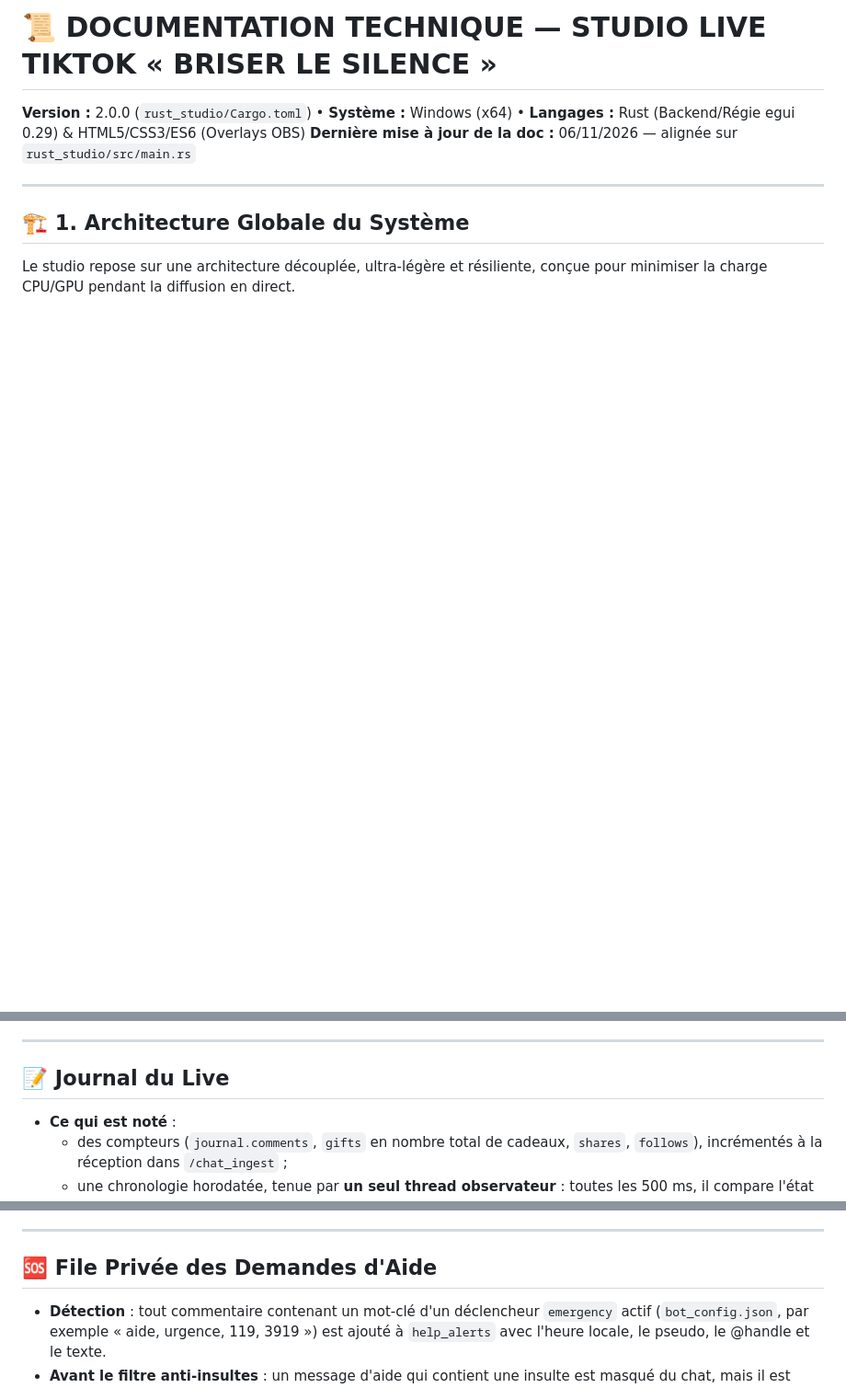
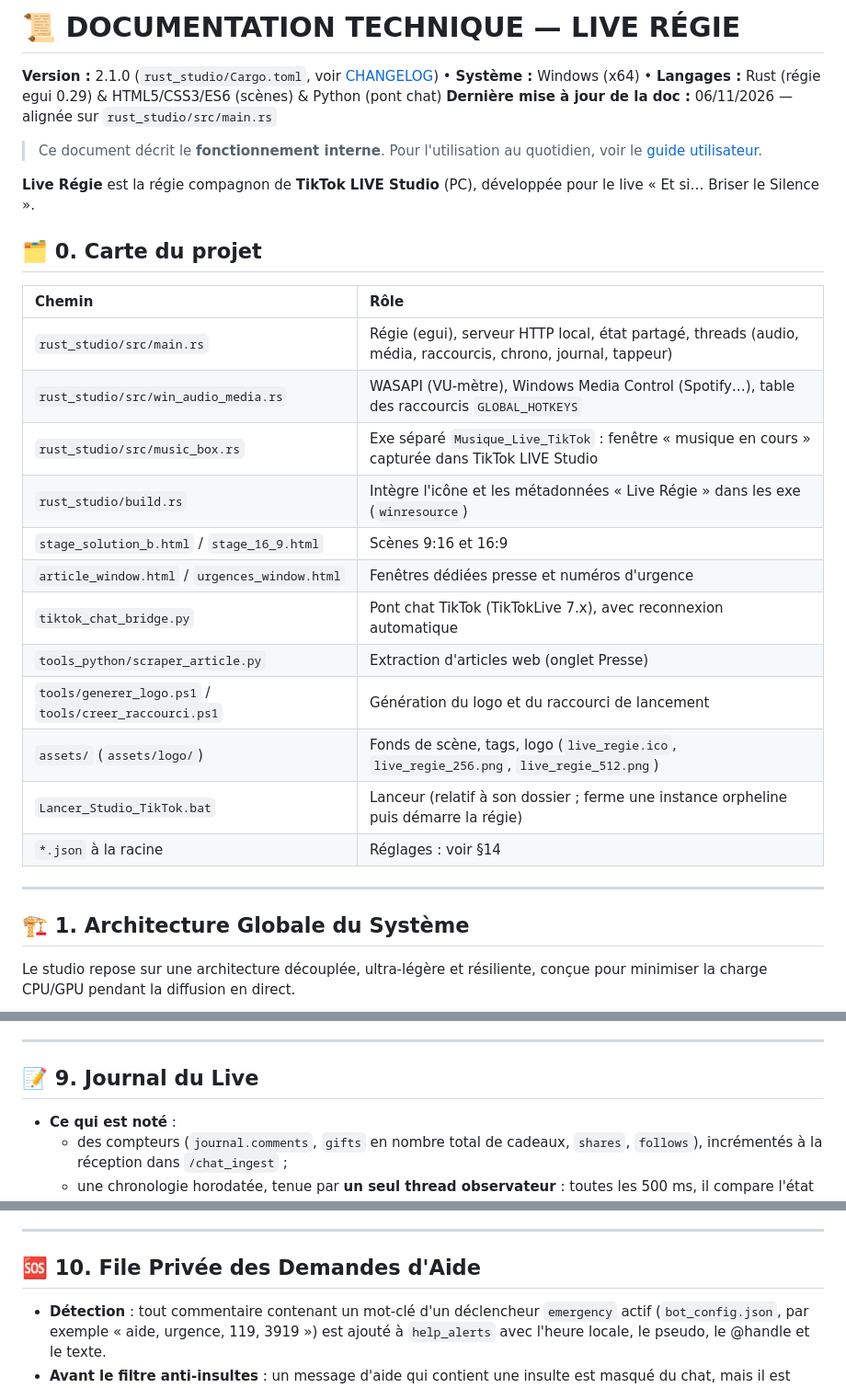
Before and after one commit to bililbot/tiktok_briser_le_silence, a Markdown page: docs/DOCUMENTATION_TECHNIQUE_STUDIO_TIKTOK.md, 3 parts joined by grey strips. Shown at 92% size. GitHub-like rendering; blank space fills up the shorter version.

```diff
--- a/docs/DOCUMENTATION_TECHNIQUE_STUDIO_TIKTOK.md
+++ b/docs/DOCUMENTATION_TECHNIQUE_STUDIO_TIKTOK.md
@@ -1,6 +1,27 @@
-# 📜 DOCUMENTATION TECHNIQUE — STUDIO LIVE TIKTOK « BRISER LE SILENCE »
-**Version :** 2.0.0 (`rust_studio/Cargo.toml`) • **Système :** Windows (x64) • **Langages :** Rust (Backend/Régie egui 0.29) & HTML5/CSS3/ES6 (Overlays OBS)
+# 📜 DOCUMENTATION TECHNIQUE — LIVE RÉGIE
+**Version :** 2.1.0 (`rust_studio/Cargo.toml`, voir [CHANGELOG](../CHANGELOG.md)) • **Système :** Windows (x64) • **Langages :** Rust (régie egui 0.29) & HTML5/CSS3/ES6 (scènes) & Python (pont chat)
 **Dernière mise à jour de la doc :** 06/11/2026 — alignée sur `rust_studio/src/main.rs`
+
+> Ce document décrit le **fonctionnement interne**. Pour l'utilisation au quotidien, voir le [guide utilisateur](GUIDE_UTILISATEUR.md).
+
+**Live Régie** est la régie compagnon de **TikTok LIVE Studio** (PC), développée pour le live « Et si… Briser le Silence ».
+
+## 🗂️ 0. Carte du projet
+
+| Chemin | Rôle |
+| :--- | :--- |
+| `rust_studio/src/main.rs` | Régie (egui), serveur HTTP local, état partagé, threads (audio, média, raccourcis, chrono, journal, tappeur) |
+| `rust_studio/src/win_audio_media.rs` | WASAPI (VU-mètre), Windows Media Control (Spotify…), table des raccourcis `GLOBAL_HOTKEYS` |
+| `rust_studio/src/music_box.rs` | Exe séparé `Musique_Live_TikTok` : fenêtre « musique en cours » capturée dans TikTok LIVE Studio |
+| `rust_studio/build.rs` | Intègre l'icône et les métadonnées « Live Régie » dans les exe (`winresource`) |
+| `stage_solution_b.html` / `stage_16_9.html` | Scènes 9:16 et 16:9 |
+| `article_window.html` / `urgences_window.html` | Fenêtres dédiées presse et numéros d'urgence |
+| `tiktok_chat_bridge.py` | Pont chat TikTok (TikTokLive 7.x), avec reconnexion automatique |
+| `tools_python/scraper_article.py` | Extraction d'articles web (onglet Presse) |
+| `tools/generer_logo.ps1` / `tools/creer_raccourci.ps1` | Génération du logo et du raccourci de lancement |
+| `assets/` (`assets/logo/`) | Fonds de scène, tags, logo (`live_regie.ico`, `live_regie_256.png`, `live_regie_512.png`) |
+| `Lancer_Studio_TikTok.bat` | Lanceur (relatif à son dossier ; ferme une instance orpheline puis démarre la régie) |
+| `*.json` à la racine | Réglages : voir §14 |
 
 ---
 
@@ -195,7 +225,7 @@ Ils marchent même quand la régie est réduite ou n'a pas le focus.
 
 ---
 
-## 📝 Journal du Live
+## 📝 9. Journal du Live
 
 * **Ce qui est noté** :
   * des compteurs (`journal.comments`, `gifts` en nombre total de cadeaux, `shares`, `follows`), incrémentés à la réception dans `/chat_ingest` ;
@@ -217,7 +247,7 @@ Ils marchent même quand la régie est réduite ou n'a pas le focus.
 
 ---
 
-## 🆘 File Privée des Demandes d'Aide
+## 🆘 10. File Privée des Demandes d'Aide
 
 * **Détection** : tout commentaire contenant un mot-clé d'un déclencheur `emergency` actif (`bot_config.json`, par exemple « aide, urgence, 119, 3919 ») est ajouté à `help_alerts` avec l'heure locale, le pseudo, le @handle et le texte.
 * **Avant le filtre anti-insultes** : un message d'aide qui contient une insulte est masqué du chat, mais il est quand même noté, et il affiche quand même les numéros d'urgence.
```
Also changed, not shown: other parts of docs/DOCUMENTATION_TECHNIQUE_STUDIO_TIKTOK.md (+68 -35 lines), CHANGELOG.md (added, +49 -0 lines), README.md (added, +28 -0 lines), docs/GUIDE_UTILISATEUR.md (added, +210 -0 lines), assets/logo/live_regie_256.png (added), assets/logo/live_regie_512.png (added), 11 other files.
